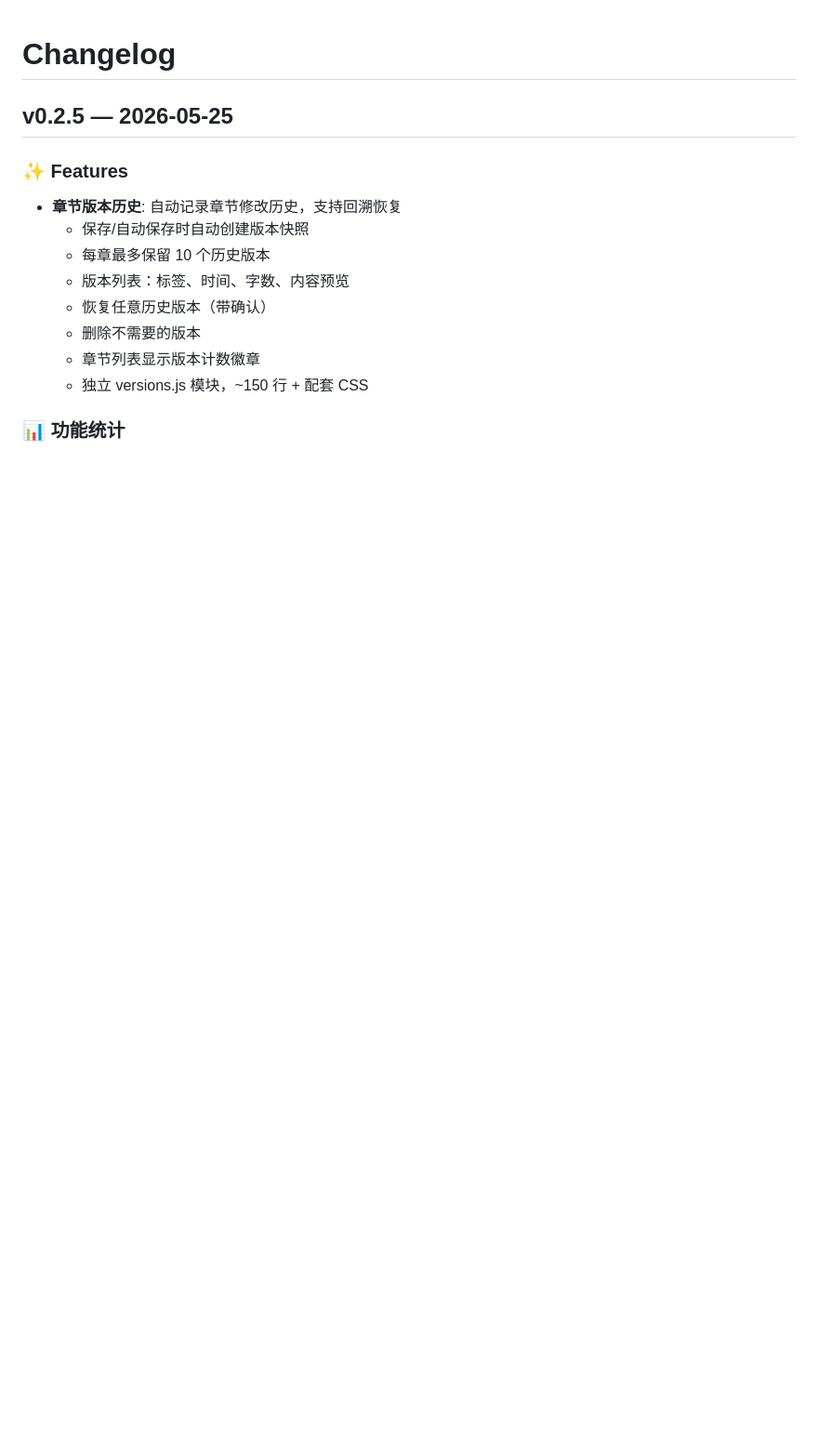
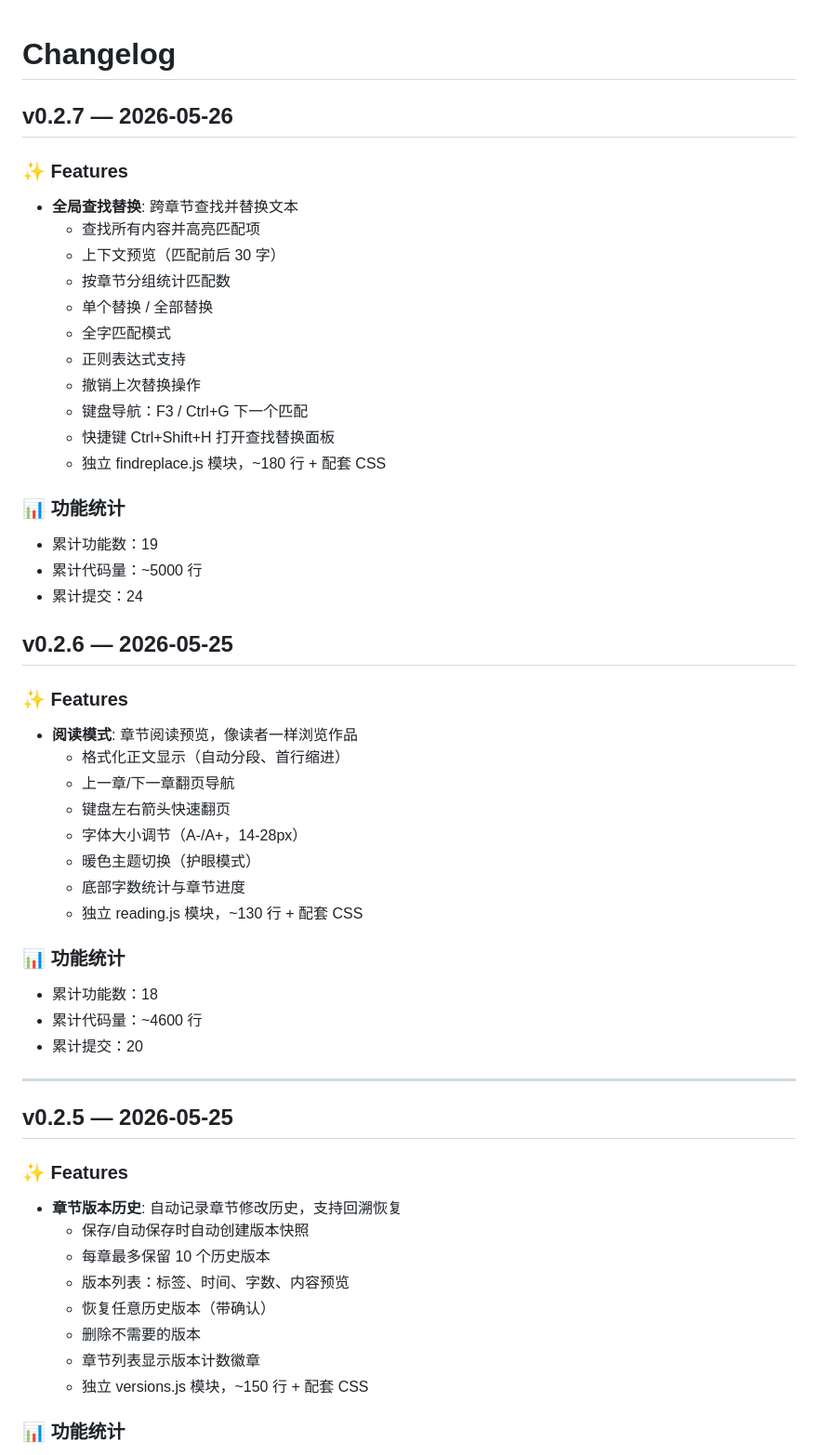
Before and after one commit to youling-dev/novel-agent, a Markdown page: CHANGELOG.md, the part around the change. Shown at 93% size. Rendered like a GitHub page; blank space fills up the shorter version.

```diff
--- a/CHANGELOG.md
+++ b/CHANGELOG.md
@@ -1,4 +1,47 @@
 # Changelog
+
+## v0.2.7 — 2026-05-26
+
+### ✨ Features
+
+- **全局查找替换**: 跨章节查找并替换文本
+  - 查找所有内容并高亮匹配项
+  - 上下文预览（匹配前后 30 字）
+  - 按章节分组统计匹配数
+  - 单个替换 / 全部替换
+  - 全字匹配模式
+  - 正则表达式支持
+  - 撤销上次替换操作
+  - 键盘导航：F3 / Ctrl+G 下一个匹配
+  - 快捷键 Ctrl+Shift+H 打开查找替换面板
+  - 独立 findreplace.js 模块，~180 行 + 配套 CSS
+
+### 📊 功能统计
+
+- 累计功能数：19
+- 累计代码量：~5000 行
+- 累计提交：24
+
+## v0.2.6 — 2026-05-25
+
+### ✨ Features
+
+- **阅读模式**: 章节阅读预览，像读者一样浏览作品
+  - 格式化正文显示（自动分段、首行缩进）
+  - 上一章/下一章翻页导航
+  - 键盘左右箭头快速翻页
+  - 字体大小调节（A-/A+，14-28px）
+  - 暖色主题切换（护眼模式）
+  - 底部字数统计与章节进度
+  - 独立 reading.js 模块，~130 行 + 配套 CSS
+
+### 📊 功能统计
+
+- 累计功能数：18
+- 累计代码量：~4600 行
+- 累计提交：20
+
+---
 
 ## v0.2.5 — 2026-05-25
 
```
Also changed, not shown: README.md (+21 -0 lines), assets/alipay_qrcode.jpg (added), 4 other files.
